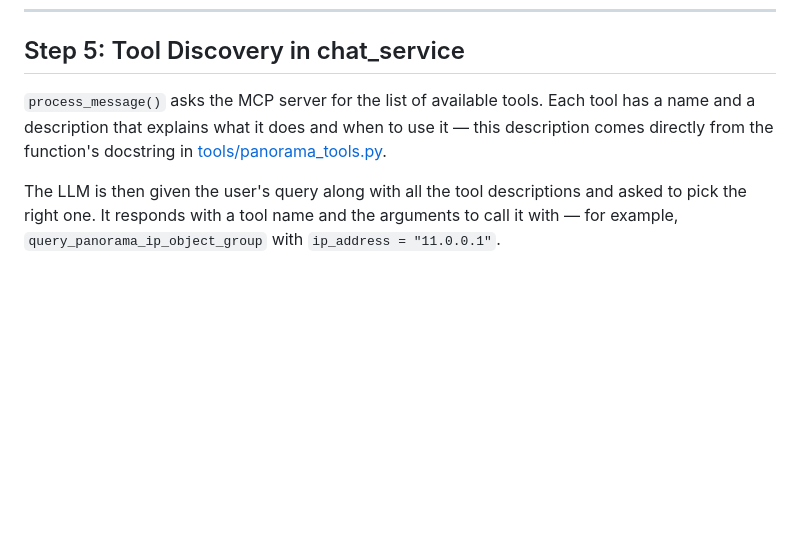
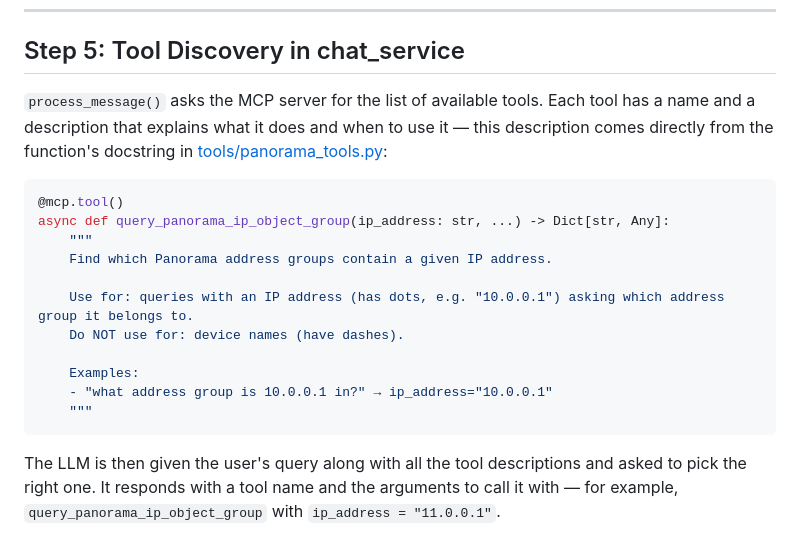
Before and after one commit to manikandarajzma/netbrain, a Markdown page: Documentation/End-to-End-flow/panorama.md, the part around the change. GitHub-like rendering; blank space fills up the shorter version.

````diff
--- a/Documentation/End-to-End-flow/panorama.md
+++ b/Documentation/End-to-End-flow/panorama.md
@@ -78,7 +78,21 @@ Both `/api/discover` and `/api/chat` go through the same session check, then han
 
 ## Step 5: Tool Discovery in chat_service
 
-`process_message()` asks the MCP server for the list of available tools. Each tool has a name and a description that explains what it does and when to use it — this description comes directly from the function's docstring in [tools/panorama_tools.py](../../tools/panorama_tools.py).
+`process_message()` asks the MCP server for the list of available tools. Each tool has a name and a description that explains what it does and when to use it — this description comes directly from the function's docstring in [tools/panorama_tools.py](../../tools/panorama_tools.py):
+
+```python
+@mcp.tool()
+async def query_panorama_ip_object_group(ip_address: str, ...) -> Dict[str, Any]:
+    """
+    Find which Panorama address groups contain a given IP address.
+
+    Use for: queries with an IP address (has dots, e.g. "10.0.0.1") asking which address group it belongs to.
+    Do NOT use for: device names (have dashes).
+
+    Examples:
+    - "what address group is 10.0.0.1 in?" → ip_address="10.0.0.1"
+    """
+```
 
 The LLM is then given the user's query along with all the tool descriptions and asked to pick the right one. It responds with a tool name and the arguments to call it with — for example, `query_panorama_ip_object_group` with `ip_address = "11.0.0.1"`.
 
````
